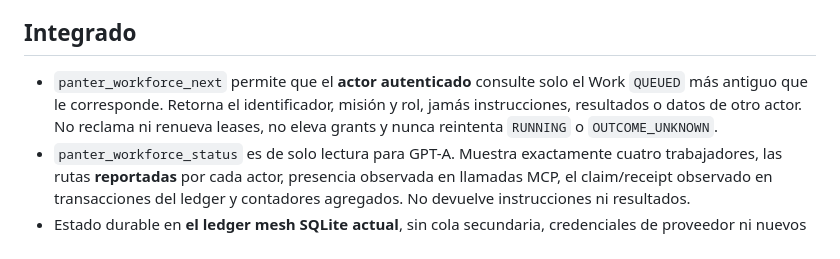
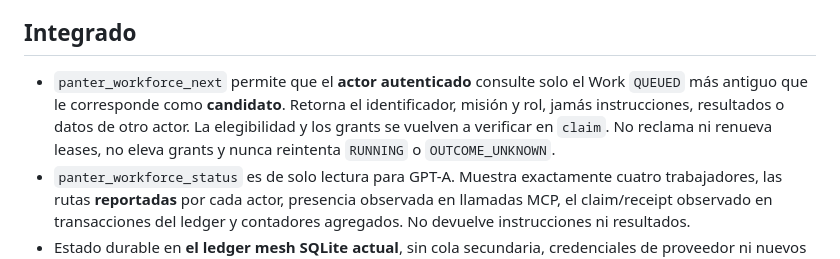
Before and after one commit to riquelmechile/Panter-ai, a Markdown page: docs/WORKFORCE_WAKE.md, the part around the change. Rendered like a GitHub page.

Commit message:
docs(workforce): make non-authoritative candidate semantics explicit

```diff
--- a/docs/WORKFORCE_WAKE.md
+++ b/docs/WORKFORCE_WAKE.md
@@ -8,9 +8,9 @@ actual y su capacidad de wake permanecen desconocidas.
 ## Integrado
 
 - `panter_workforce_next` permite que el **actor autenticado** consulte solo
-  el Work `QUEUED` más antiguo que le corresponde. Retorna el identificador,
+  el Work `QUEUED` más antiguo que le corresponde como **candidato**. Retorna el identificador,
   misión y rol, jamás instrucciones, resultados o datos de otro actor.
-  No reclama ni renueva leases, no eleva grants y nunca reintenta
+  La elegibilidad y los grants se vuelven a verificar en `claim`. No reclama ni renueva leases, no eleva grants y nunca reintenta
   `RUNNING` o `OUTCOME_UNKNOWN`.
 - `panter_workforce_status` es de solo lectura para GPT-A. Muestra exactamente
   cuatro trabajadores, las rutas **reportadas** por cada actor, presencia
```
